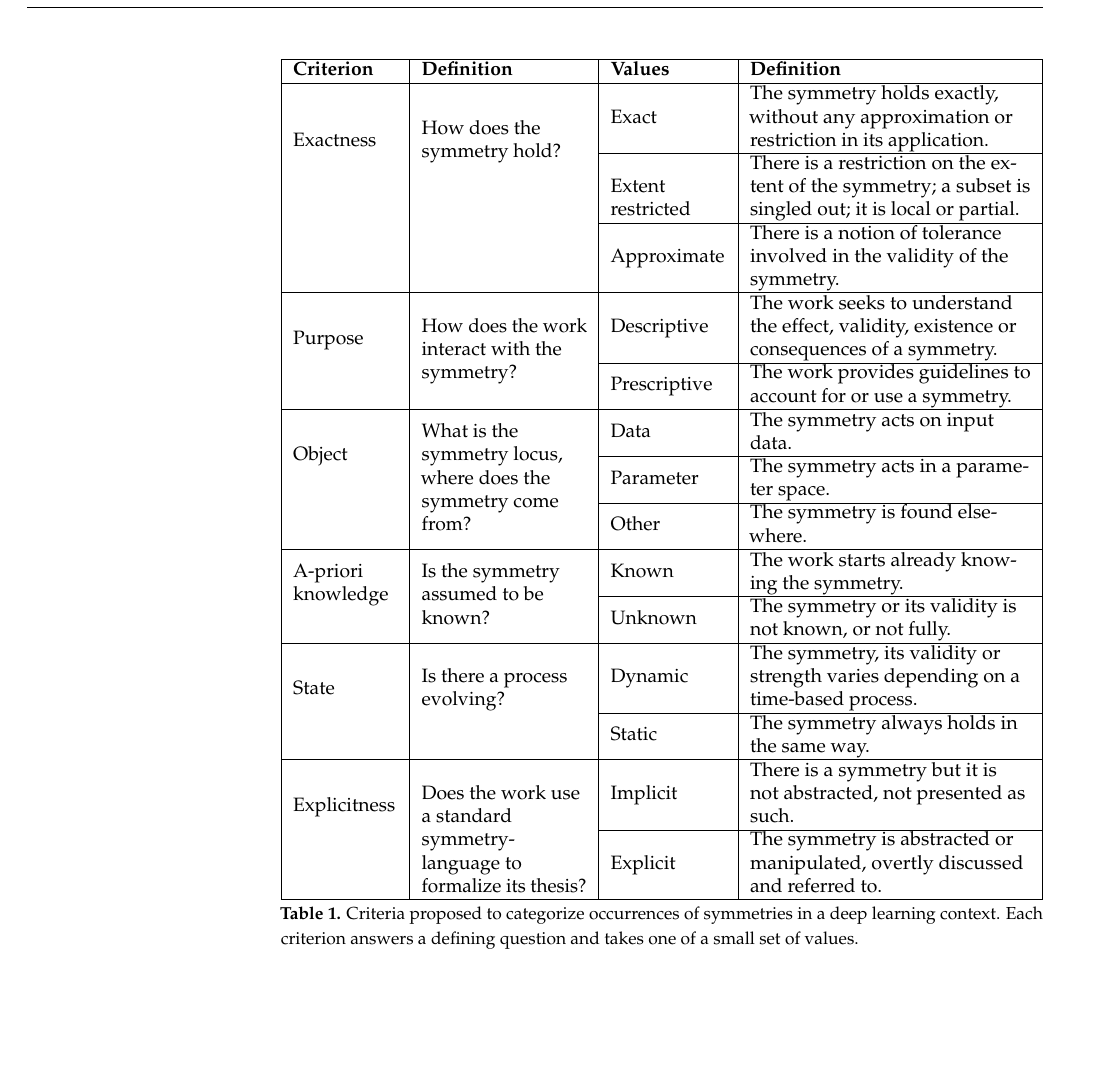
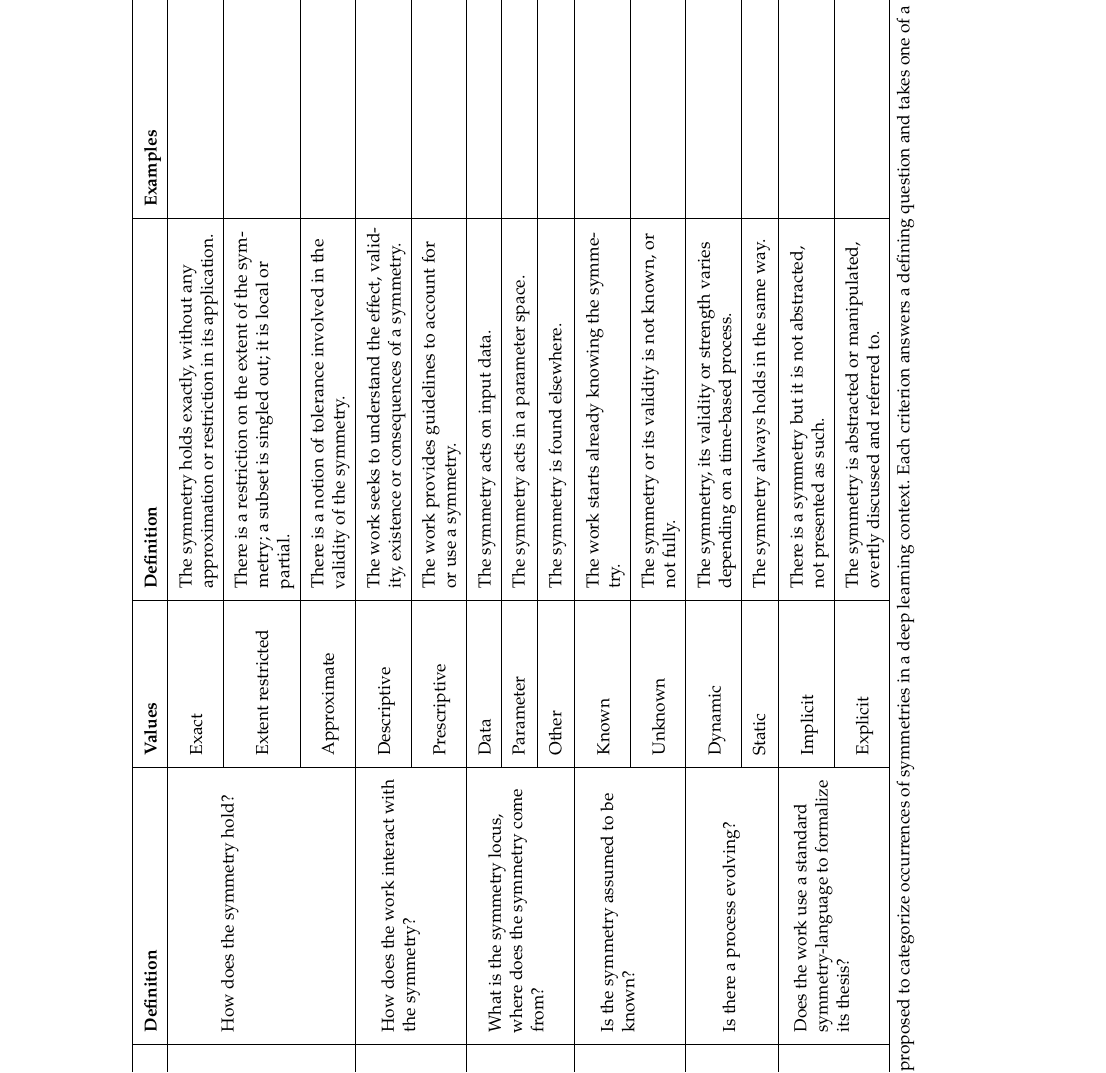
Before and after one commit to PierrickLeroy/Symmetries-in-Deep-Learning-a-Survey, a LaTeX paper (main.tex): part of page 2 of 84, cut so that both start at the same text, the shorter picture padded with empty space. Compiled offline with pdfLaTeX.

Commit message:
make table sideways

```diff
--- a/main.tex
+++ b/main.tex
@@ -118,39 +118,41 @@ Compared to these works, we work in reverse and go broad, starting from the conc
 We propose a few criterion to categorize occurrences of symmetries in a deep learning context.
 
 
-\begin{table}[ht]
+\begin{sidewaystable}[p]
     \centering
-    \begin{tabularx}{\textwidth}{|>{\raggedright\arraybackslash}p{1.9cm}|>{\raggedright\arraybackslash}p{3.0cm}|>{\raggedright\arraybackslash}p{2.1cm}|>{\RaggedRight\arraybackslash}X|}
-        \hline
-        \textbf{Criterion} & \textbf{Definition} & \textbf{Values} & \textbf{Definition} \\
-        \hline
-        \multirow{3}{=}{Exactness} & \multirow{3}{=}{How does the symmetry hold?} & Exact & The symmetry holds exactly, without any approximation or restriction in its application. \\
-        \cline{3-4}
-        & & Extent restricted & There is a restriction on the extent of the symmetry; a subset is singled out; it is local or partial. \\
-        \cline{3-4}
-        & & Approximate & There is a notion of tolerance involved in the validity of the symmetry. \\
-        \hline
-        \multirow{2}{=}{Purpose} & \multirow{2}{=}{How does the work interact with the symmetry?} & Descriptive & The work seeks to understand the effect, validity, existence or consequences of a symmetry. \\
-        \cline{3-4}
-        & & Prescriptive & The work provides guidelines to account for or use a symmetry. \\
-        \hline
-        \multirow{3}{=}{Object} & \multirow{3}{=}{What is the symmetry locus, where does the symmetry come from?} & Data & The symmetry acts on input data. \\
-        \cline{3-4}
-        & & Parameter & The symmetry acts in a parameter space. \\
-        \cline{3-4}
-        & & Other & The symmetry is found elsewhere. \\
-        \hline
-        \multirow{2}{=}{A-priori knowledge} & \multirow{2}{=}{Is the symmetry assumed to be known?} & Known & The work starts already knowing the symmetry. \\
-        \cline{3-4}
-        & & Unknown & The symmetry or its validity is not known, or not fully. \\
-        \hline
-        \multirow{2}{=}{State} & \multirow{2}{=}{Is there a process evolving?} & Dynamic & The symmetry, its validity or strength varies depending on a time-based process. \\
-        \cline{3-4}
-        & & Static & The symmetry always holds in the same way. \\
-        \hline
-        \multirow{2}{=}{Explicitness} & \multirow{2}{=}{Does the work use a standard symmetry-language to formalize its thesis?} & Implicit & There is a symmetry but it is not abstracted, not presented as such. \\
-        \cline{3-4}
-        & & Explicit & The symmetry is abstracted or manipulated, overtly discussed and referred to. \\
+    \small
+    \renewcommand{\arraystretch}{1.6}
+    \begin{tabularx}{\textheight}{|>{\raggedright\arraybackslash}p{2.4cm}|>{\raggedright\arraybackslash}p{4.6cm}|>{\raggedright\arraybackslash}p{2.6cm}|>{\RaggedRight\arraybackslash}X|>{\RaggedRight\arraybackslash}X|}
+        \hline
+        \textbf{Criterion} & \textbf{Definition} & \textbf{Values} & \textbf{Definition} & \textbf{Examples} \\
+        \hline
+        \multirow{3}{=}{Exactness} & \multirow{3}{=}{How does the symmetry hold?} & Exact & The symmetry holds exactly, without any approximation or restriction in its application. & \\
+        \cline{3-5}
+        & & Extent restricted & There is a restriction on the extent of the symmetry; a subset is singled out; it is local or partial. & \\
+        \cline{3-5}
+        & & Approximate & There is a notion of tolerance involved in the validity of the symmetry. & \\
+        \hline
+        \multirow{2}{=}{Purpose} & \multirow{2}{=}{How does the work interact with the symmetry?} & Descriptive & The work seeks to understand the effect, validity, existence or consequences of a symmetry. & \\
+        \cline{3-5}
+        & & Prescriptive & The work provides guidelines to account for or use a symmetry. & \\
+        \hline
+        \multirow{3}{=}{Object} & \multirow{3}{=}{What is the symmetry locus, where does the symmetry come from?} & Data & The symmetry acts on input data. & \\
+        \cline{3-5}
+        & & Parameter & The symmetry acts in a parameter space. & \\
+        \cline{3-5}
+        & & Other & The symmetry is found elsewhere. & \\
+        \hline
+        \multirow{2}{=}{A-priori knowledge} & \multirow{2}{=}{Is the symmetry assumed to be known?} & Known & The work starts already knowing the symmetry. & \\
+        \cline{3-5}
+        & & Unknown & The symmetry or its validity is not known, or not fully. & \\
+        \hline
+        \multirow{2}{=}{State} & \multirow{2}{=}{Is there a process evolving?} & Dynamic & The symmetry, its validity or strength varies depending on a time-based process. & \\
+        \cline{3-5}
+        & & Static & The symmetry always holds in the same way. & \\
+        \hline
+        \multirow{2}{=}{Explicitness} & \multirow{2}{=}{Does the work use a standard symmetry-language to formalize its thesis?} & Implicit & There is a symmetry but it is not abstracted, not presented as such. & \\
+        \cline{3-5}
+        & & Explicit & The symmetry is abstracted or manipulated, overtly discussed and referred to. & \\
         \hline
     \end{tabularx}
     \caption{Criteria proposed to categorize occurrences of symmetries in a deep learning context. Each criterion answers a defining question and takes one of a small set of values.}
```
Also changed, not shown: main.tex (2 more changed lines).
